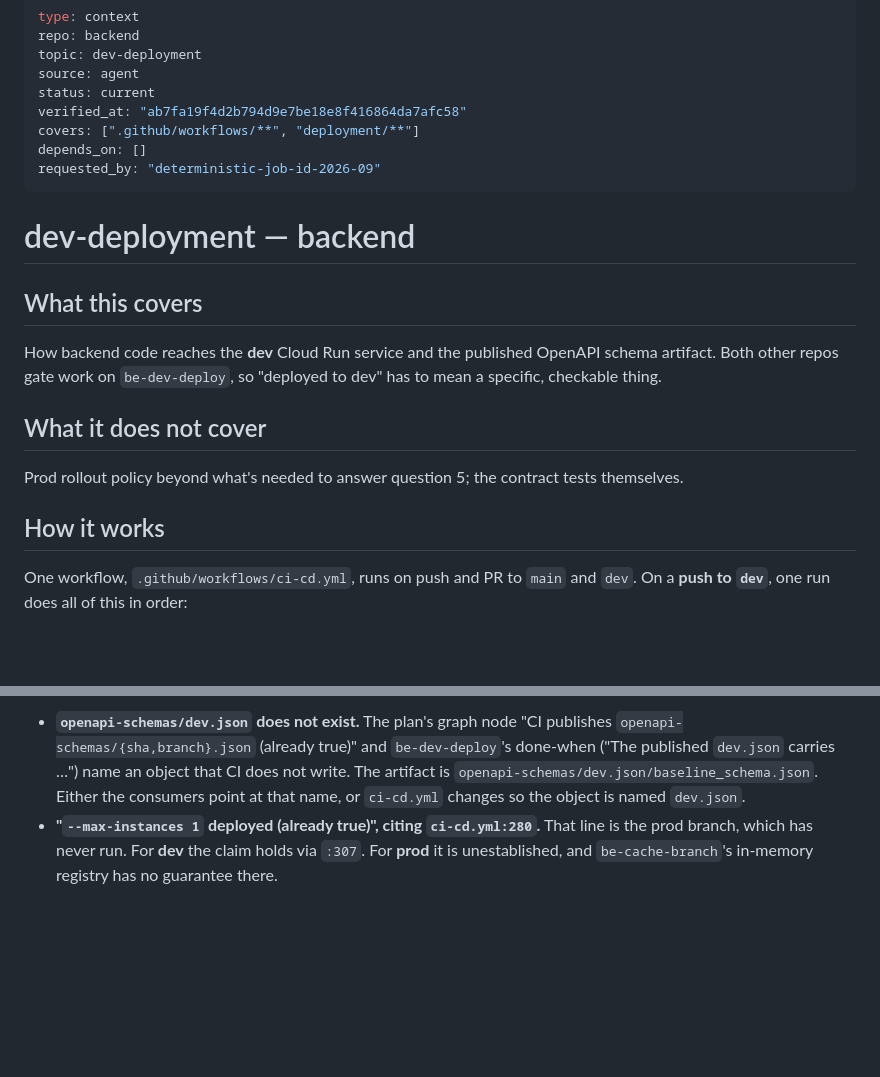
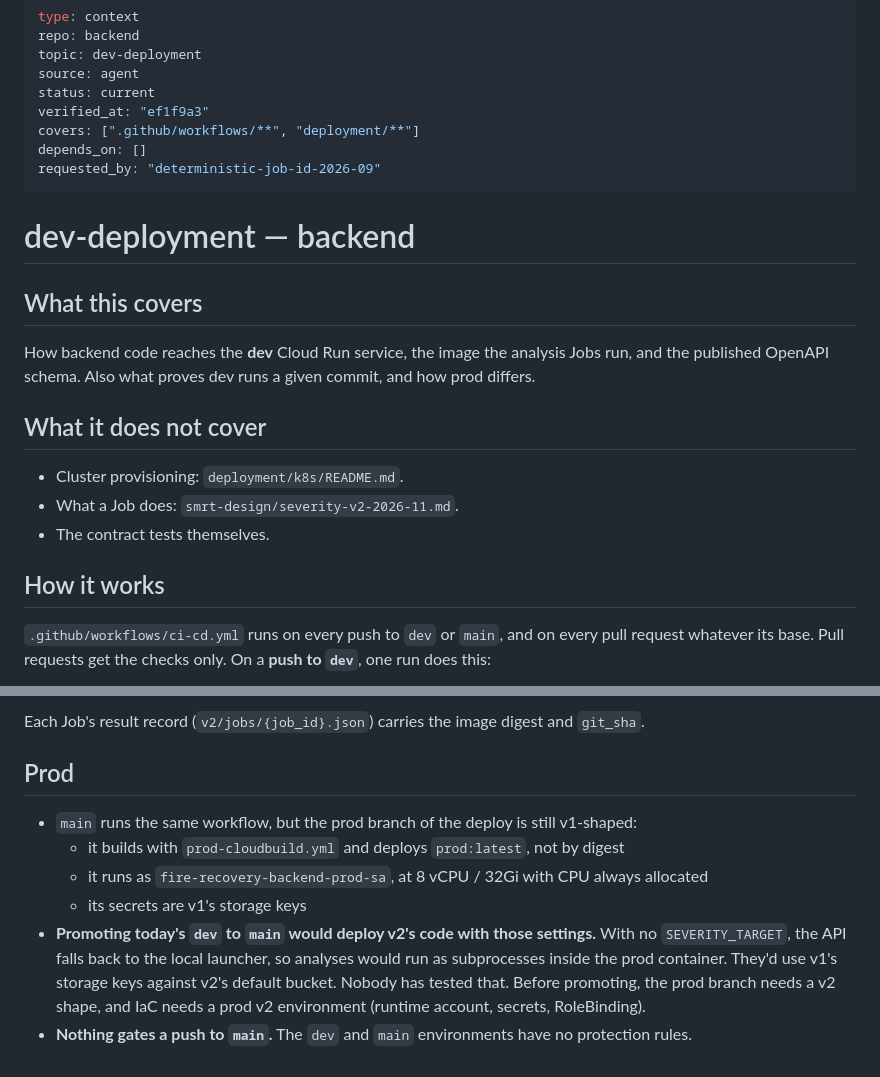
Before and after one commit to SchmidtDSE/fire-recovery-backend, a Markdown page: smrt-design/dev-deployment.md, 2 parts joined by grey strips. Drawn GitHub-style; blank space fills up the shorter version.

Commit message:
Refresh the dev-deployment context for v2
The old answers described v1's pipeline and the schema-path bug, both gone.

Co-Authored-By: Claude Opus 5.5 <noreply@anthropic.com>

````diff
--- a/smrt-design/dev-deployment.md
+++ b/smrt-design/dev-deployment.md
@@ -4,7 +4,7 @@ repo: backend
 topic: dev-deployment
 source: agent
 status: current
-verified_at: "ab7fa19f4d2b794d9e7be18e8f416864da7afc58"
+verified_at: "ef1f9a3"
 covers: [".github/workflows/**", "deployment/**"]
 depends_on: []
 requested_by: "deterministic-job-id-2026-09"
@@ -14,18 +14,19 @@ requested_by: "deterministic-job-id-2026-09"
 
 ## What this covers
 
-How backend code reaches the **dev** Cloud Run service and the published OpenAPI schema
-artifact. Both other repos gate work on `be-dev-deploy`, so "deployed to dev" has to mean a
-specific, checkable thing.
+How backend code reaches the **dev** Cloud Run service, the image the analysis Jobs run, and
+the published OpenAPI schema. Also what proves dev runs a given commit, and how prod differs.
 
 ## What it does not cover
 
-Prod rollout policy beyond what's needed to answer question 5; the contract tests themselves.
+- Cluster provisioning: `deployment/k8s/README.md`.
+- What a Job does: `smrt-design/severity-v2-2026-11.md`.
+- The contract tests themselves.
 
 ## How it works
 
-One workflow, `.github/workflows/ci-cd.yml`, runs on push and PR to `main` and `dev`. On a
-**push to `dev`**, one run does all of this in order:
+`.github/workflows/ci-cd.yml` runs on every push to `dev` or `main`, and on every pull request
+whatever its base. Pull requests get the checks only. On a **push to `dev`**, one run does this:
 
 ```mermaid
 graph TD
@@ -126,9 +105,16 @@ graph TD
 
-- **`openapi-schemas/dev.json` does not exist.** The plan's graph node "CI publishes
-  `openapi-schemas/{sha,branch}.json` (already true)" and `be-dev-deploy`'s done-when ("The
-  published `dev.json` carries …") name an object that CI does not write. The artifact is
-  `openapi-schemas/dev.json/baseline_schema.json`. Either the consumers point at that name,
-  or `ci-cd.yml` changes so the object is named `dev.json`.
-- **"`--max-instances 1` deployed (already true)", citing `ci-cd.yml:280`.** That line is the
-  prod branch, which has never run. For **dev** the claim holds via `:307`. For **prod** it is
-  unestablished, and `be-cache-branch`'s in-memory registry has no guarantee there.
+Each Job's result record (`v2/jobs/{job_id}.json`) carries the image digest and `git_sha`.
+
+## Prod
+
+- `main` runs the same workflow, but the prod branch of the deploy is still v1-shaped:
+  - it builds with `prod-cloudbuild.yml` and deploys `prod:latest`, not by digest
+  - it runs as `fire-recovery-backend-prod-sa`, at 8 vCPU / 32Gi with CPU always allocated
+  - its secrets are v1's storage keys
+- **Promoting today's `dev` to `main` would deploy v2's code with those settings.** With no
+  `SEVERITY_TARGET`, the API falls back to the local launcher, so analyses would run as
+  subprocesses inside the prod container. They'd use v1's storage keys against v2's default
+  bucket. Nobody has tested that. Before promoting, the prod branch needs a v2 shape, and IaC
+  needs a prod v2 environment (runtime account, secrets, RoleBinding).
+- **Nothing gates a push to `main`.** The `dev` and `main` environments have no protection
+  rules.
````
Also changed, not shown: other parts of smrt-design/dev-deployment.md (+59 -81 lines).
